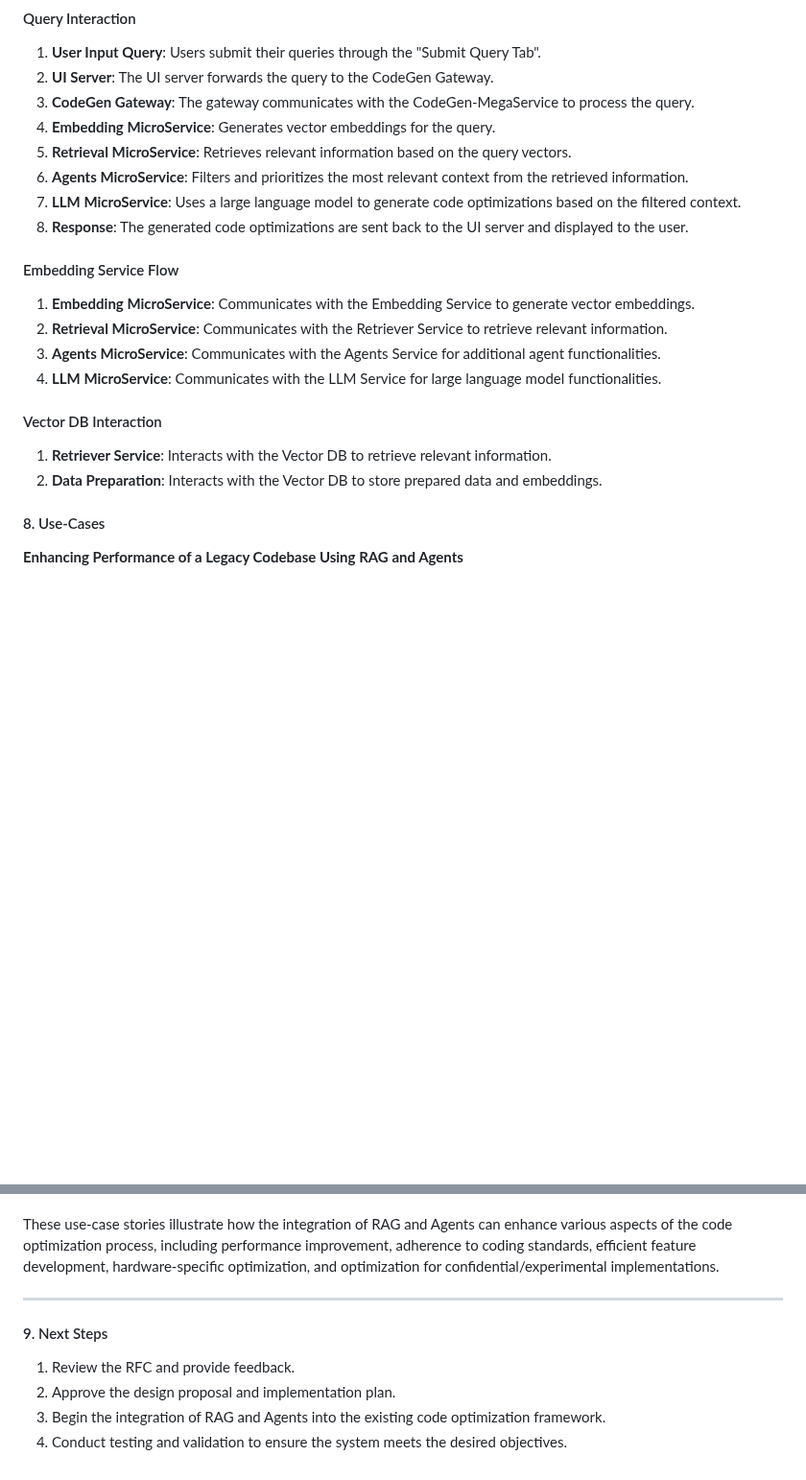
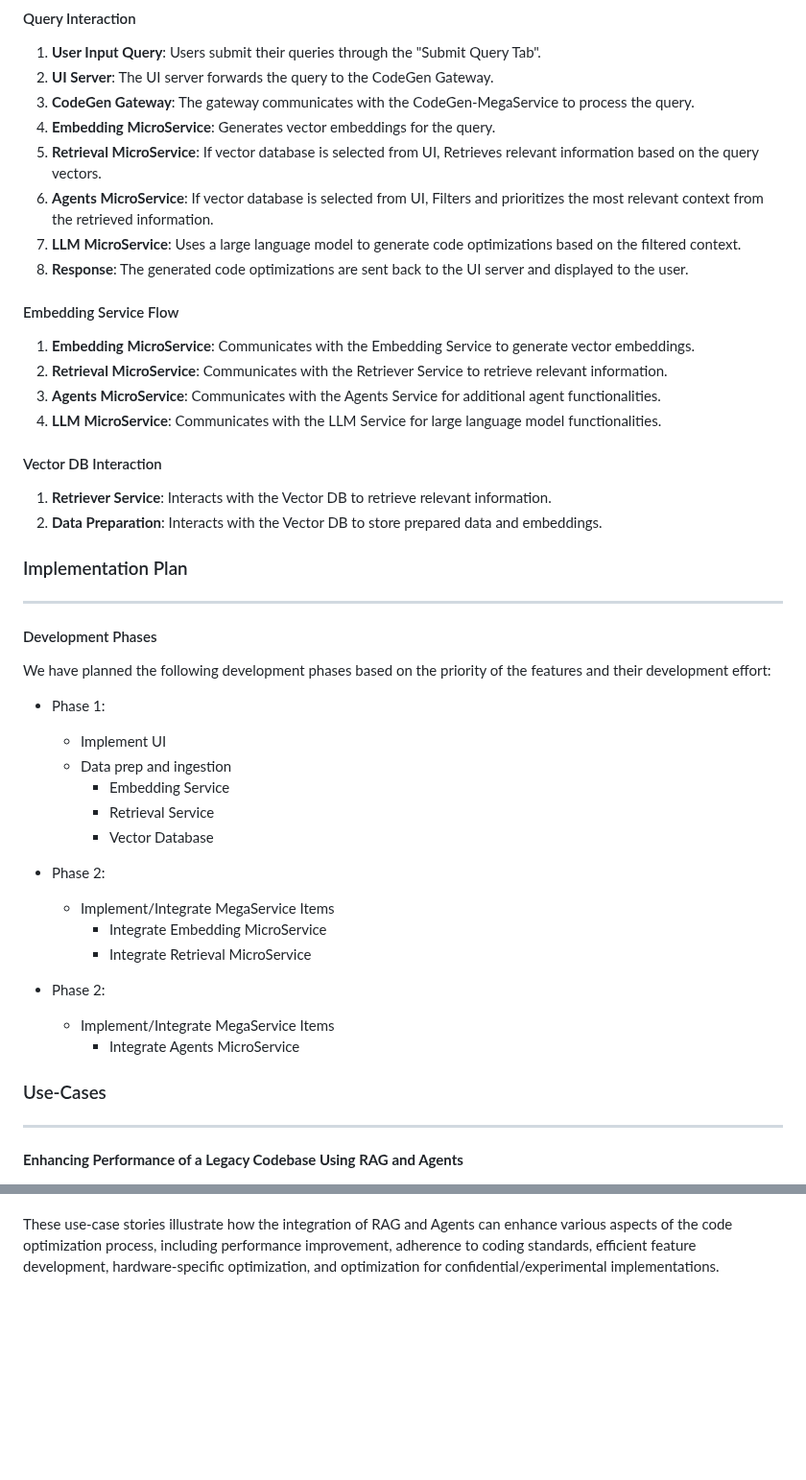
Before and after one commit to opea-project/docs, a Markdown page: community/rfcs/25-15-01-GenAIExamples-001-Code-Optimization-Using-RAG-and-Agents.md, 2 parts joined by grey strips. Shown at 96% size. GitHub-like rendering; blank space fills up the shorter version.

```diff
--- a/community/rfcs/25-15-01-GenAIExamples-001-Code-Optimization-Using-RAG-and-Agents.md
+++ b/community/rfcs/25-15-01-GenAIExamples-001-Code-Optimization-Using-RAG-and-Agents.md
@@ -201,8 +202,8 @@ flowchart LR
 2. **UI Server**: The UI server forwards the query to the CodeGen Gateway.
 3. **CodeGen Gateway**: The gateway communicates with the CodeGen-MegaService to process the query.
 4. **Embedding MicroService**: Generates vector embeddings for the query.
-5. **Retrieval MicroService**: Retrieves relevant information based on the query vectors.
-6. **Agents MicroService**: Filters and prioritizes the most relevant context from the retrieved information.
+5. **Retrieval MicroService**: If vector database is selected from UI, Retrieves relevant information based on the query vectors.
+6. **Agents MicroService**: If vector database is selected from UI, Filters and prioritizes the most relevant context from the retrieved information.
 7. **LLM MicroService**: Uses a large language model to generate code optimizations based on the filtered context.
 8. **Response**: The generated code optimizations are sent back to the UI server and displayed to the user.
 
@@ -217,29 +218,31 @@ flowchart LR
 2. **Data Preparation**: Interacts with the Vector DB to store prepared data and embeddings.
 
 
+### Implementation Plan
+---
+#### Development Phases
+We have planned the following development phases based on the priority of the features and their development effort:
+
+* Phase 1:
+   - Implement UI
+   - Data prep and ingestion
+      - Embedding Service
+      - Retrieval Service
+      - Vector Database
+
+* Phase 2:
+   - Implement/Integrate MegaService Items
+      - Integrate Embedding MicroService
+      - Integrate Retrieval MicroService
+
+* Phase 2:
+   - Implement/Integrate MegaService Items
+      - Integrate Agents MicroService
 
 
-<!-- ### Implementation Plan
 
-1. **Integrate Vector Database Microservice**:
-   - Implement the vector database microservice to store and retrieve vector representations of documents and code snippets.
-
-2. **Develop Agent Microservice**:
-   - Implement the agent microservice to filter and return the most relevant context from the retriever.
-
-3. **Implement RAG Microservice**:
-   - Develop the RAG microservice to generate code optimizations based on the retrieved context.
-
-4. **Integrate Microservices**:
-   - Integrate the vector database, agent, and RAG microservices into the existing code optimization framework.
-
-5. **Testing and Validation**:
-   - Test the integrated system to ensure it generates accurate and contextually relevant code optimizations.
-   - Validate the performance and scalability of the system. -->
-
-
-#### 8. Use-Cases
-
+### Use-Cases
+---
 **Enhancing Performance of a Legacy Codebase Using RAG and Agents**
 
 A software developer is tasked with improving the performance of a legacy codebase that has become sluggish over time. By submitting a code optimization request, the developer leverages the Vector Database Microservice to retrieve relevant performance optimization techniques and best practices. The Agent Microservice filters and prioritizes the most pertinent information, while the RAG Microservice generates precise code optimizations. The developer applies these optimizations, resulting in a significantly more responsive and efficient application, saving valuable time and effort.
@@ -263,12 +266,3 @@ A research scientist is working on a confidential and experimental software proj
 
 
 These use-case stories illustrate how the integration of RAG and Agents can enhance various aspects of the code optimization process, including performance improvement, adherence to coding standards, efficient feature development, hardware-specific optimization, and optimization for confidential/experimental implementations.
-
----
-
-#### 9. Next Steps
-
-1. Review the RFC and provide feedback.
-2. Approve the design proposal and implementation plan.
-3. Begin the integration of RAG and Agents into the existing code optimization framework.
-4. Conduct testing and validation to ensure the system meets the desired objectives.
```
Also changed, not shown: other parts of community/rfcs/25-15-01-GenAIExamples-001-Code-Optimization-Using-RAG-and-Agents.md (+12 -11 lines).
